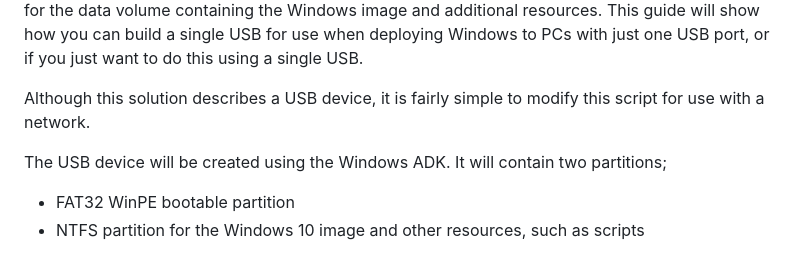
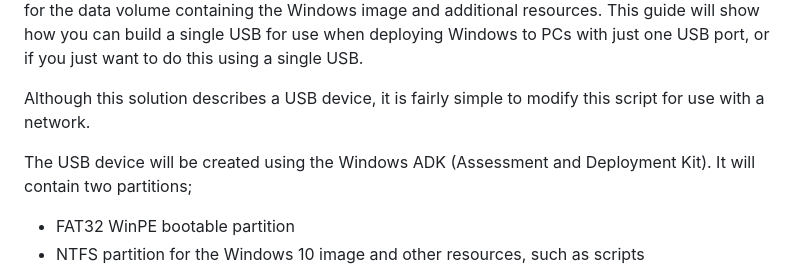
Before and after one commit to HaroldMitts/wininstall, a Markdown page: README.md, the part around one of its changes. Drawn GitHub-style.

```diff
--- a/README.md
+++ b/README.md
@@ -6,7 +6,7 @@ The solution described in this guide will create a Windows 10 deployment device.
 
 Although this solution describes a USB device, it is fairly simple to modify this script for use with a network.
 
-The USB device will be created using the Windows ADK. It will contain two partitions;
+The USB device will be created using the Windows ADK (Assessment and Deployment Kit). It will contain two partitions;
 
 * FAT32 WinPE bootable partition
 * NTFS partition for the Windows 10 image and other resources, such as scripts
```
Also changed, not shown: other parts of README.md (+2 -0 lines), img/Forklift.png (added).
